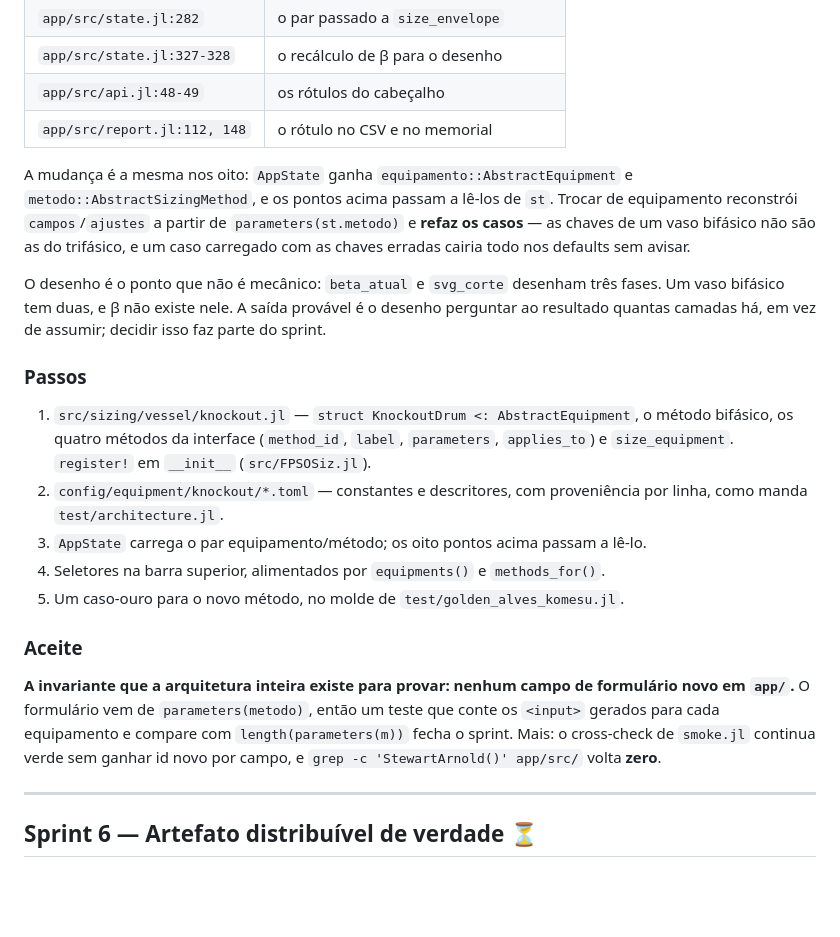
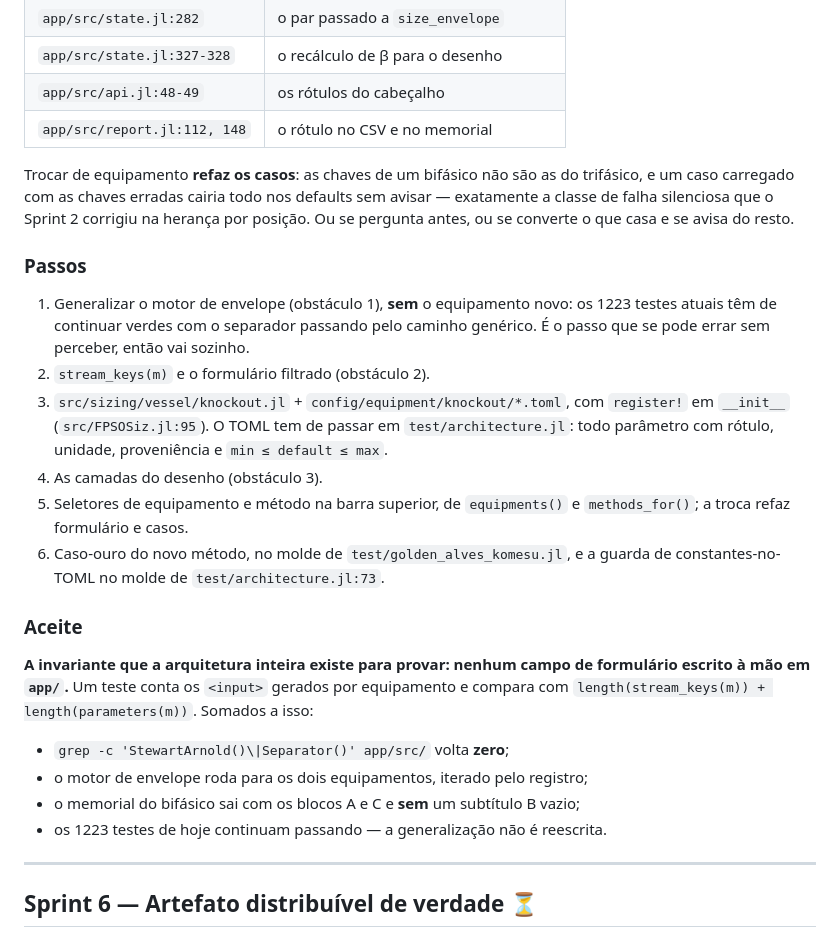
Before and after one commit to Fabricio-Barros01/FPSO_SIZ, a Markdown page: SPRINTS.md, the part around one of its changes. Rendered like a GitHub page; blank space fills up the shorter version.

```diff
--- a/SPRINTS.md
+++ b/SPRINTS.md
@@ -273,34 +334,36 @@ argumento. Quem fixou o separador foi o `app/`, em **oito** pontos:
 | `app/src/api.jl:48-49` | os rótulos do cabeçalho |
 | `app/src/report.jl:112, 148` | o rótulo no CSV e no memorial |
 
-A mudança é a mesma nos oito: `AppState` ganha `equipamento::AbstractEquipment` e
-`metodo::AbstractSizingMethod`, e os pontos acima passam a lê-los de `st`. Trocar de
-equipamento reconstrói `campos`/`ajustes` a partir de `parameters(st.metodo)` e
-**refaz os casos** — as chaves de um vaso bifásico não são as do trifásico, e um caso
-carregado com as chaves erradas cairia todo nos defaults sem avisar.
-
-O desenho é o ponto que não é mecânico: `beta_atual` e `svg_corte` desenham três fases.
-Um vaso bifásico tem duas, e β não existe nele. A saída provável é o desenho perguntar
-ao resultado quantas camadas há, em vez de assumir; decidir isso faz parte do sprint.
+Trocar de equipamento **refaz os casos**: as chaves de um bifásico não são as do
+trifásico, e um caso carregado com as chaves erradas cairia todo nos defaults sem
+avisar — exatamente a classe de falha silenciosa que o Sprint 2 corrigiu na herança por
+posição. Ou se pergunta antes, ou se converte o que casa e se avisa do resto.
 
 ### Passos
 
-1. `src/sizing/vessel/knockout.jl` — `struct KnockoutDrum <: AbstractEquipment`, o
-   método bifásico, os quatro métodos da interface (`method_id`, `label`, `parameters`,
-   `applies_to`) e `size_equipment`. `register!` em `__init__` (`src/FPSOSiz.jl`).
-2. `config/equipment/knockout/*.toml` — constantes e descritores, com proveniência por
-   linha, como manda `test/architecture.jl`.
-3. `AppState` carrega o par equipamento/método; os oito pontos acima passam a lê-lo.
-4. Seletores na barra superior, alimentados por `equipments()` e `methods_for()`.
-5. Um caso-ouro para o novo método, no molde de `test/golden_alves_komesu.jl`.
+1. Generalizar o motor de envelope (obstáculo 1), **sem** o equipamento novo: os 1223
+   testes atuais têm de continuar verdes com o separador passando pelo caminho genérico.
+   É o passo que se pode errar sem perceber, então vai sozinho.
+2. `stream_keys(m)` e o formulário filtrado (obstáculo 2).
+3. `src/sizing/vessel/knockout.jl` + `config/equipment/knockout/*.toml`, com `register!`
+   em `__init__` (`src/FPSOSiz.jl:95`). O TOML tem de passar em `test/architecture.jl`:
+   todo parâmetro com rótulo, unidade, proveniência e `min ≤ default ≤ max`.
+4. As camadas do desenho (obstáculo 3).
+5. Seletores de equipamento e método na barra superior, de `equipments()` e
+   `methods_for()`; a troca refaz formulário e casos.
+6. Caso-ouro do novo método, no molde de `test/golden_alves_komesu.jl`, e a guarda de
+   constantes-no-TOML no molde de `test/architecture.jl:73`.
 
 ### Aceite
 
 **A invariante que a arquitetura inteira existe para provar: nenhum campo de formulário
-novo em `app/`.** O formulário vem de `parameters(metodo)`, então um teste que conte os
-`<input>` gerados para cada equipamento e compare com `length(parameters(m))` fecha o
-sprint. Mais: o cross-check de `smoke.jl` continua verde sem ganhar id novo por campo, e
-`grep -c 'StewartArnold()' app/src/` volta **zero**.
+escrito à mão em `app/`.** Um teste conta os `<input>` gerados por equipamento e compara
+com `length(stream_keys(m)) + length(parameters(m))`. Somados a isso:
+
+- `grep -c 'StewartArnold()\|Separator()' app/src/` volta **zero**;
+- o motor de envelope roda para os dois equipamentos, iterado pelo registro;
+- o memorial do bifásico sai com os blocos A e C e **sem** um subtítulo B vazio;
+- os 1223 testes de hoje continuam passando — a generalização não é reescrita.
 
 ---
 
```
Also changed, not shown: other parts of SPRINTS.md (+70 -9 lines).
